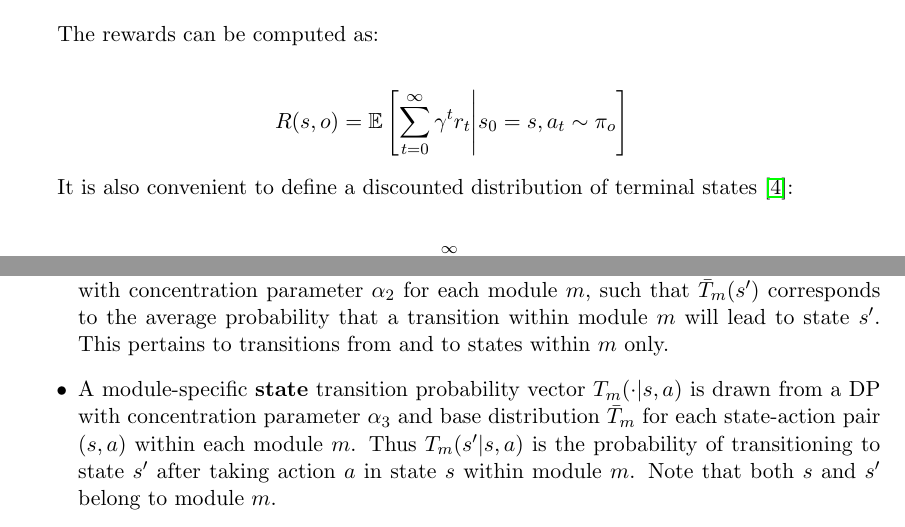
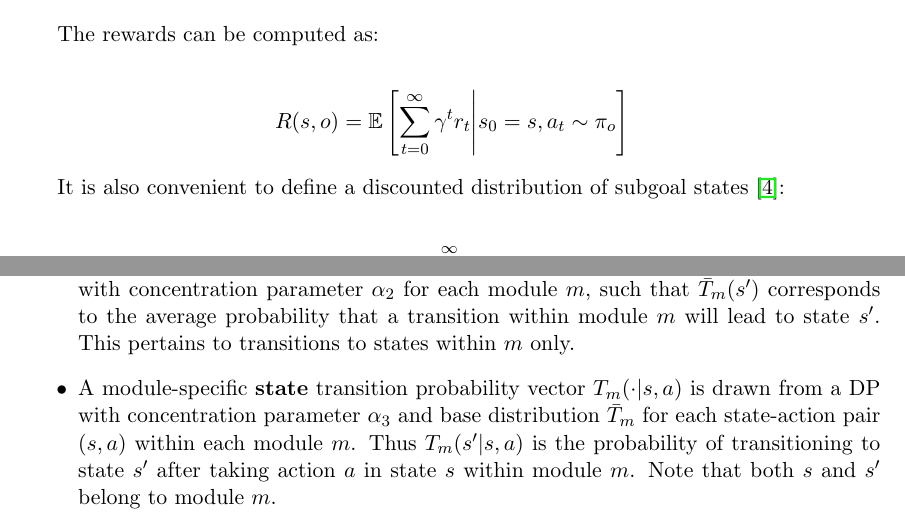
Before and after one commit to tomov/RL, a LaTeX document (iPOMDP/math/ihmm_stuff.tex): two parts of pages 3 and 13 of 18, joined at a grey line, cut so that both start at the same text. Compiled offline with pdfLaTeX.

Commit message:
minor corrections

```diff
--- a/iPOMDP/math/ihmm_stuff.tex
+++ b/iPOMDP/math/ihmm_stuff.tex
@@ -87,7 +87,7 @@ The rewards can be computed as:
 R(s,o) = \mathbb{E} \left[ \sum_{t=0}^\infty \gamma^t r_t \middle| s_0 = s, a_t \sim \pi_o \right]
 \end{align*}
 
-It is also convenient to define a discounted distribution of terminal states \cite{Sutton1999}:
+It is also convenient to define a discounted distribution of subgoal states \cite{Sutton1999}:
 
 \begin{align*}
 T_\gamma(s'|s,o) = \sum_{t=0}^\infty T(s',t|s,a) \gamma^t
@@ -297,7 +297,7 @@ Formally, we can generate a two-layer iPOMDP as follows:
 \begin{itemize}
 \item A \textbf{module} popularity vector $\bar{T}$ is drawn from a stick-breaking process with concentration parameter $\alpha_0$, such that $\bar{T}(m')$ corresponds to the average probability that a transition will lead to module $m'$.
 \item A \textbf{module} transition probability vector $T(\cdot | m)$ is drawn from a DP with concentration parameter $\alpha_1$ and base distribution $\bar{T}$ for each module $m$, such that $T(m'|m)$ is the average probability that an action in a state in module $m$ will lead to a state in module $m'$.
-\item A module-specific \textbf{state} popularity vector $\bar{T}_{m}$ is drawn from a stick-breaking process with concentration parameter $\alpha_2$ for each module $m$, such that $\bar{T}_m(s')$ corresponds to the average probability that a transition within module $m$ will lead to state $s'$. This pertains to transitions from and to states within $m$ only.
+\item A module-specific \textbf{state} popularity vector $\bar{T}_{m}$ is drawn from a stick-breaking process with concentration parameter $\alpha_2$ for each module $m$, such that $\bar{T}_m(s')$ corresponds to the average probability that a transition within module $m$ will lead to state $s'$. This pertains to transitions to states within $m$ only.
 \item A module-specific \textbf{state} transition probability vector $T_m(\cdot|s,a)$ is drawn from a DP with concentration parameter $\alpha_3$ and base distribution $\bar{T}_{m}$ for each state-action pair $(s,a)$ within each module $m$. Thus $T_m(s'|s,a)$ is the probability of transitioning to state $s'$ after taking action $a$ in state $s$ within module $m$. Note that both $s$ and $s'$ belong to module $m$.
 \item Global transitions $T(s'|s,a)$ across states (both within and across modules) are defined as follows. If both $s$ and $s'$ are in the same module $m$, then $T(s'|s,a)$ equals the within-module transition probability $T_m(s'|s,a)$, scaled by the probability that a module will transition to itself, $T(m|m)$. If $s$ and $s'$ belong to different modules $m$ and $m'$, respectively, then $T(s'|s,a)$ is taken to be the popularity of $s'$ in module $m'$, $\bar{T}_{m'}(s')$, scaled by the probability of a transition from $m$ to $m'$, $T(m'|m)$.
 \item Reward distributions $R$, observation distributions $O$, states $s_t$, observations $o_t$, and rewards $r_t$ are drawn as for regular iPOMDPs.
```
Also changed, not shown: iPOMDP/math/ihmm_stuff.pdf, iPOMDP/math/ihmm_stuff.tex (2 more changed lines).
